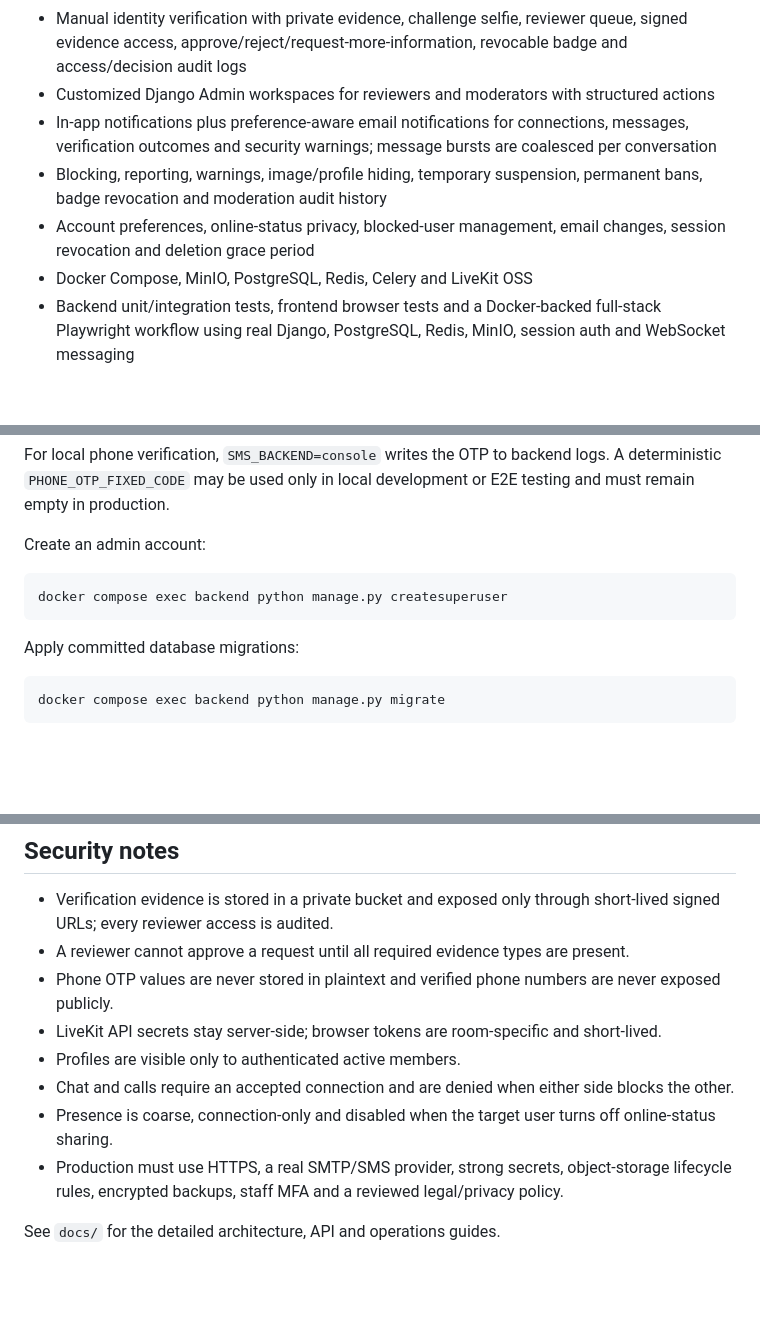
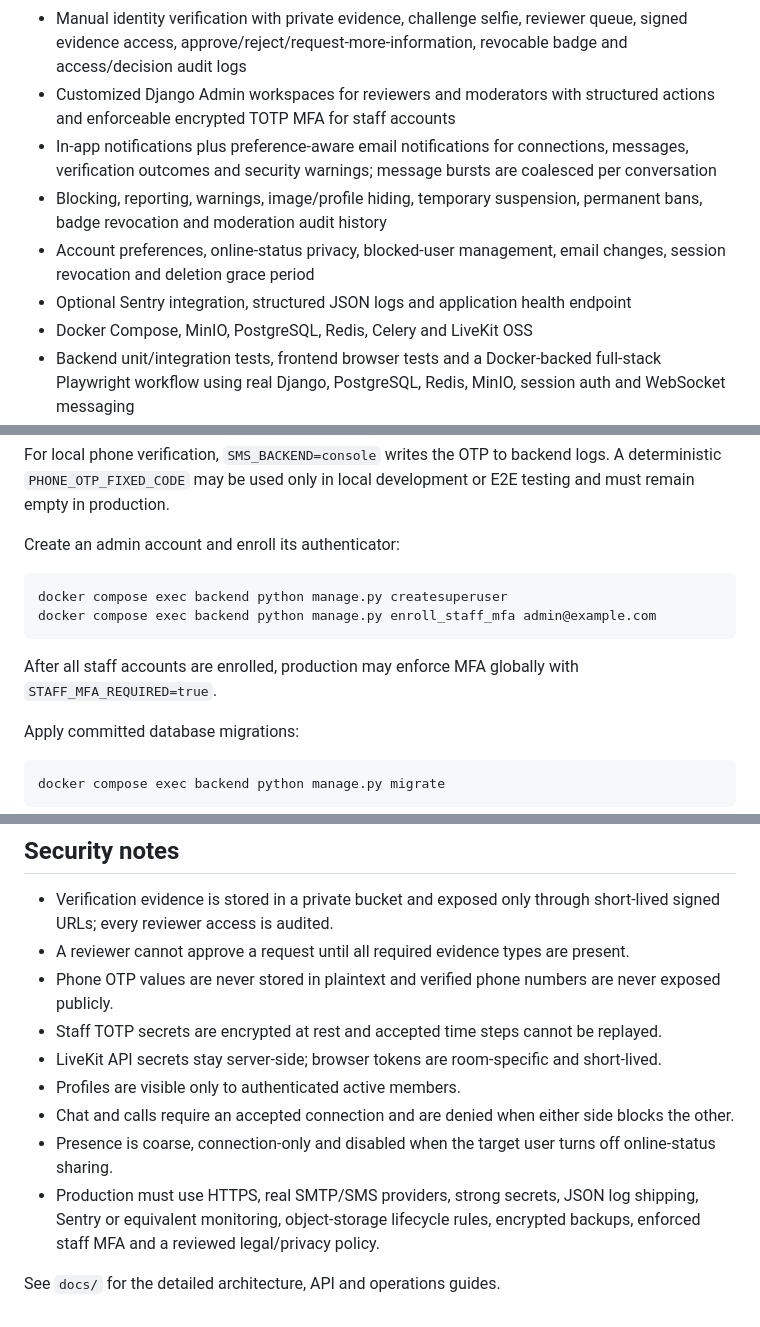
Before and after one commit to ptd150101/lovelink, a Markdown page: README.md, 3 parts joined by grey strips. Rendered like a GitHub page; blank space fills up the shorter version.

Commit message:
docs: include staff MFA and observability in completed scope

````diff
--- a/README.md
+++ b/README.md
@@ -16,10 +16,11 @@ The repository implements the complete frozen MVP checklist agreed for this proj
 - Private 1-to-1 realtime messaging after mutual connection, durable read receipts, unread counts, reconnect and REST catch-up for messages missed while the WebSocket was unavailable
 - Self-hosted LiveKit OSS 1-to-1 video calls with ringing, incoming-call recovery after reload/reconnect, accept, decline, cancel, missed call, end, webhook reconciliation, connection-quality display, camera switching and audio-only fallback
 - Manual identity verification with private evidence, challenge selfie, reviewer queue, signed evidence access, approve/reject/request-more-information, revocable badge and access/decision audit logs
-- Customized Django Admin workspaces for reviewers and moderators with structured actions
+- Customized Django Admin workspaces for reviewers and moderators with structured actions and enforceable encrypted TOTP MFA for staff accounts
 - In-app notifications plus preference-aware email notifications for connections, messages, verification outcomes and security warnings; message bursts are coalesced per conversation
 - Blocking, reporting, warnings, image/profile hiding, temporary suspension, permanent bans, badge revocation and moderation audit history
 - Account preferences, online-status privacy, blocked-user management, email changes, session revocation and deletion grace period
+- Optional Sentry integration, structured JSON logs and application health endpoint
 - Docker Compose, MinIO, PostgreSQL, Redis, Celery and LiveKit OSS
 - Backend unit/integration tests, frontend browser tests and a Docker-backed full-stack Playwright workflow using real Django, PostgreSQL, Redis, MinIO, session auth and WebSocket messaging
 
@@ -51,11 +52,14 @@ Then open:
 
 For local phone verification, `SMS_BACKEND=console` writes the OTP to backend logs. A deterministic `PHONE_OTP_FIXED_CODE` may be used only in local development or E2E testing and must remain empty in production.
 
-Create an admin account:
+Create an admin account and enroll its authenticator:
 
 ```bash
 docker compose exec backend python manage.py createsuperuser
+docker compose exec backend python manage.py enroll_staff_mfa admin@example.com
 ```
+
+After all staff accounts are enrolled, production may enforce MFA globally with `STAFF_MFA_REQUIRED=true`.
 
 Apply committed database migrations:
 
@@ -84,10 +88,11 @@ FULLSTACK_E2E=1 PLAYWRIGHT_BASE_URL=http://localhost:3000 npm run test:e2e -- --
 - Verification evidence is stored in a private bucket and exposed only through short-lived signed URLs; every reviewer access is audited.
 - A reviewer cannot approve a request until all required evidence types are present.
 - Phone OTP values are never stored in plaintext and verified phone numbers are never exposed publicly.
+- Staff TOTP secrets are encrypted at rest and accepted time steps cannot be replayed.
 - LiveKit API secrets stay server-side; browser tokens are room-specific and short-lived.
 - Profiles are visible only to authenticated active members.
 - Chat and calls require an accepted connection and are denied when either side blocks the other.
 - Presence is coarse, connection-only and disabled when the target user turns off online-status sharing.
-- Production must use HTTPS, a real SMTP/SMS provider, strong secrets, object-storage lifecycle rules, encrypted backups, staff MFA and a reviewed legal/privacy policy.
+- Production must use HTTPS, real SMTP/SMS providers, strong secrets, JSON log shipping, Sentry or equivalent monitoring, object-storage lifecycle rules, encrypted backups, enforced staff MFA and a reviewed legal/privacy policy.
 
 See `docs/` for the detailed architecture, API and operations guides.
````
